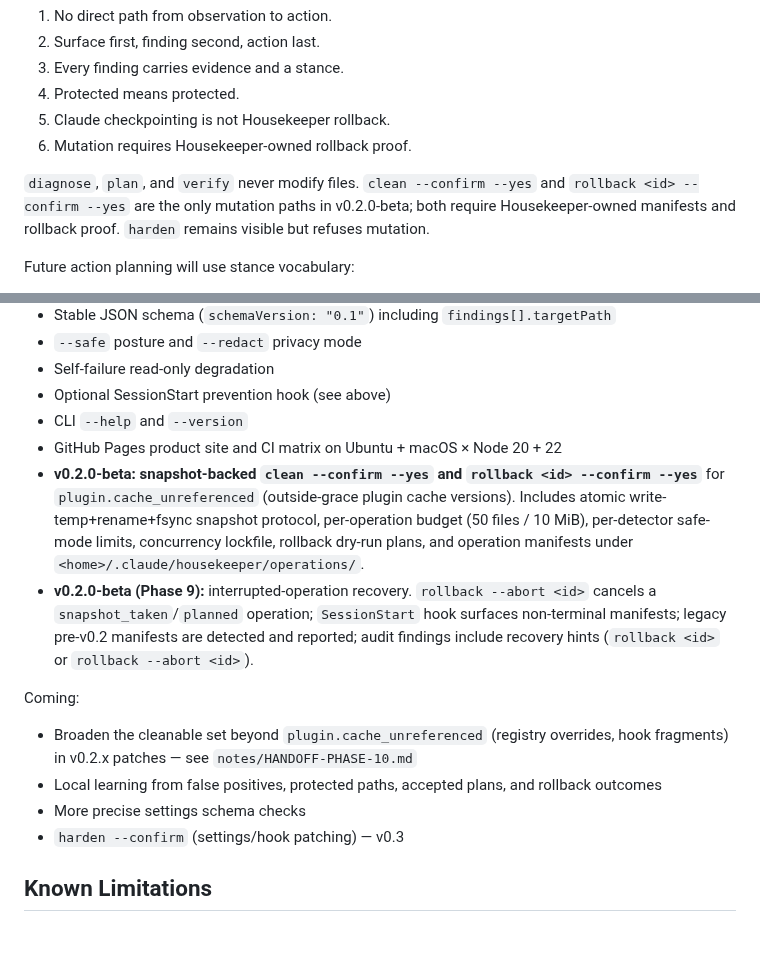
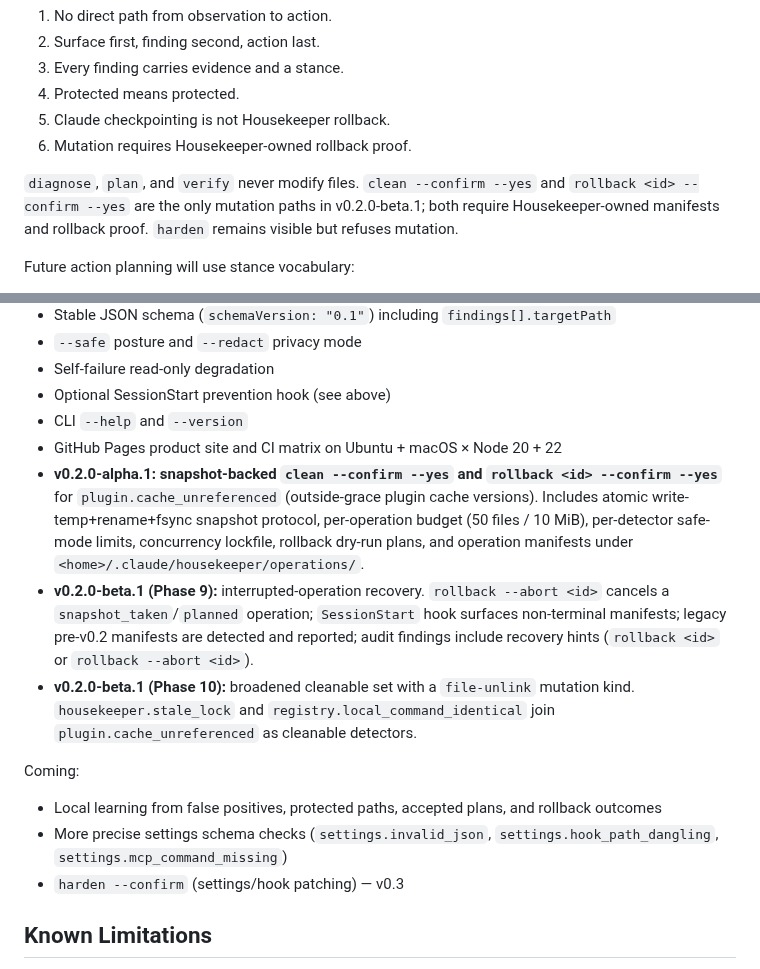
Before and after one commit to hemzaz/claude-housekeeper, a Markdown page: README.md, 2 parts joined by grey strips. GitHub-like rendering; blank space fills up the shorter version.

```diff
--- a/README.md
+++ b/README.md
@@ -187,7 +191,7 @@ Housekeeper follows these rules:
 
 `diagnose`, `plan`, and `verify` never modify files. `clean --confirm --yes`
 and `rollback <id> --confirm --yes` are the only mutation paths in
-v0.2.0-beta; both require Housekeeper-owned manifests and rollback proof.
+v0.2.0-beta.1; both require Housekeeper-owned manifests and rollback proof.
 `harden` remains visible but refuses mutation.
 
 Future action planning will use stance vocabulary:
@@ -286,14 +306,14 @@ Shipped:
 - Optional SessionStart prevention hook (see above)
 - CLI `--help` and `--version`
 - GitHub Pages product site and CI matrix on Ubuntu + macOS × Node 20 + 22
-- **v0.2.0-beta: snapshot-backed `clean --confirm --yes` and `rollback <id> --confirm --yes`** for `plugin.cache_unreferenced` (outside-grace plugin cache versions). Includes atomic write-temp+rename+fsync snapshot protocol, per-operation budget (50 files / 10 MiB), per-detector safe-mode limits, concurrency lockfile, rollback dry-run plans, and operation manifests under `<home>/.claude/housekeeper/operations/`.
-- **v0.2.0-beta (Phase 9):** interrupted-operation recovery. `rollback --abort <id>` cancels a `snapshot_taken`/`planned` operation; `SessionStart` hook surfaces non-terminal manifests; legacy pre-v0.2 manifests are detected and reported; audit findings include recovery hints (`rollback <id>` or `rollback --abort <id>`).
+- **v0.2.0-alpha.1: snapshot-backed `clean --confirm --yes` and `rollback <id> --confirm --yes`** for `plugin.cache_unreferenced` (outside-grace plugin cache versions). Includes atomic write-temp+rename+fsync snapshot protocol, per-operation budget (50 files / 10 MiB), per-detector safe-mode limits, concurrency lockfile, rollback dry-run plans, and operation manifests under `<home>/.claude/housekeeper/operations/`.
+- **v0.2.0-beta.1 (Phase 9):** interrupted-operation recovery. `rollback --abort <id>` cancels a `snapshot_taken`/`planned` operation; `SessionStart` hook surfaces non-terminal manifests; legacy pre-v0.2 manifests are detected and reported; audit findings include recovery hints (`rollback <id>` or `rollback --abort <id>`).
+- **v0.2.0-beta.1 (Phase 10):** broadened cleanable set with a `file-unlink` mutation kind. `housekeeper.stale_lock` and `registry.local_command_identical` join `plugin.cache_unreferenced` as cleanable detectors.
 
 Coming:
 
-- Broaden the cleanable set beyond `plugin.cache_unreferenced` (registry overrides, hook fragments) in v0.2.x patches — see `notes/HANDOFF-PHASE-10.md`
 - Local learning from false positives, protected paths, accepted plans, and rollback outcomes
-- More precise settings schema checks
+- More precise settings schema checks (`settings.invalid_json`, `settings.hook_path_dangling`, `settings.mcp_command_missing`)
 - `harden --confirm` (settings/hook patching) — v0.3
 
 ## Known Limitations
```
Also changed, not shown: other parts of README.md (+47 -27 lines).
